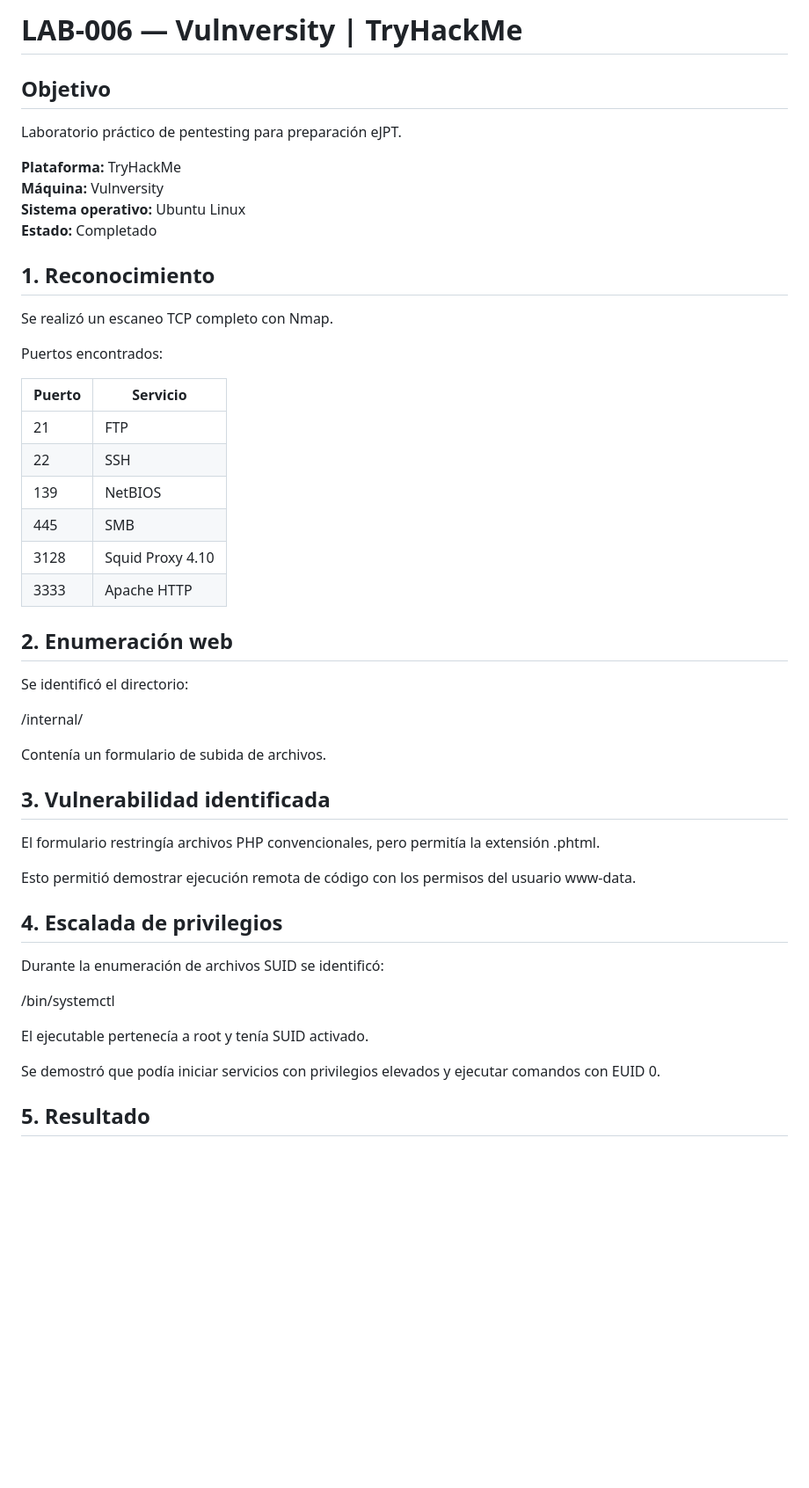
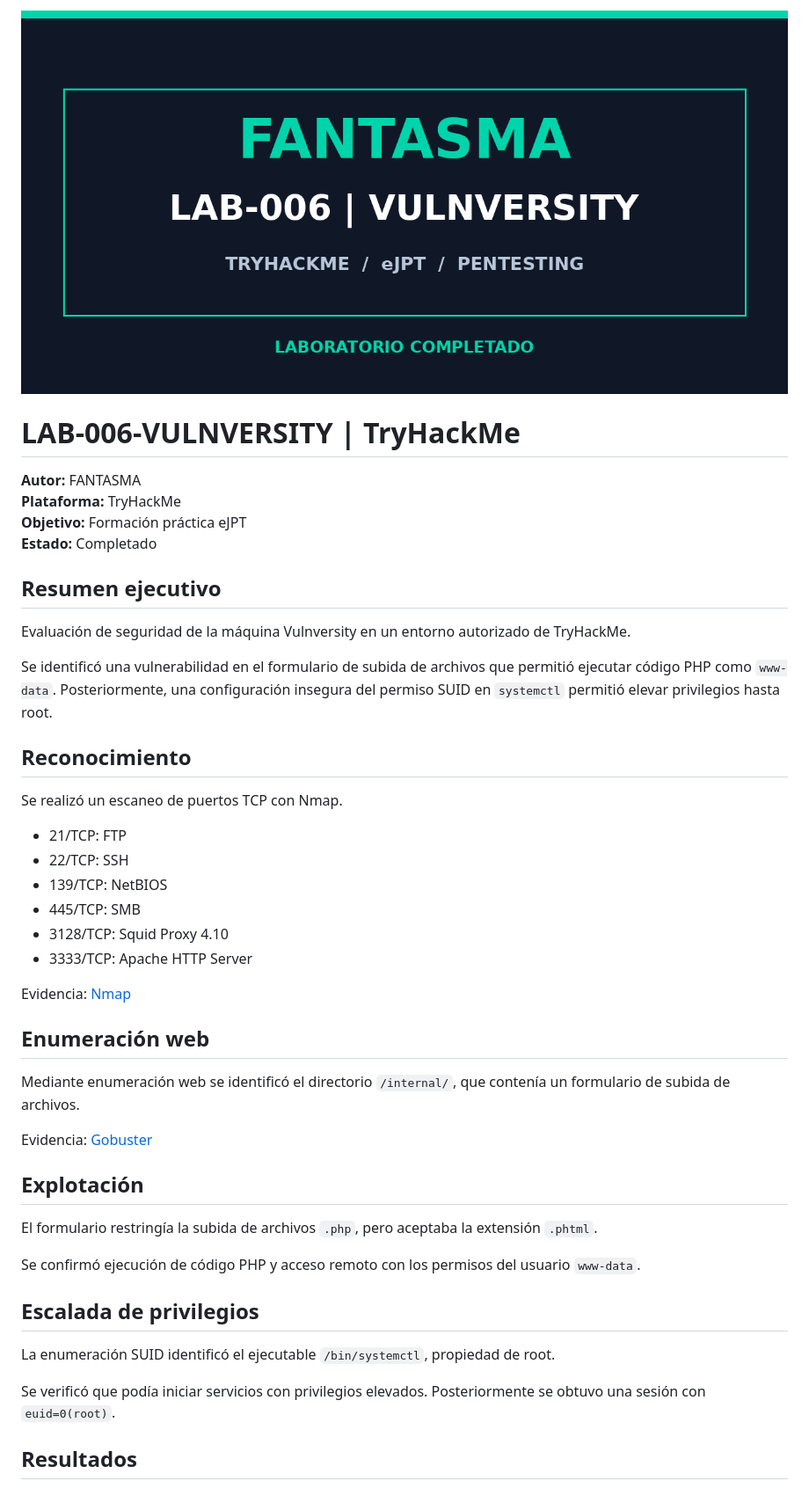
Before and after one commit to fantasmakm4/LAB-006-VULNVERSITY, a Markdown page: README.md, the part around one of its changes. Shown at 88% size. GitHub-like rendering; pictures changed too: 05-Evidencias/portada-vulnversity.png (added); blank space fills up the shorter version.

Commit message:
LAB-006: portada, evidencias e informe completo

```diff
--- a/README.md
+++ b/README.md
@@ -1,54 +1,48 @@
-# LAB-006 — Vulnversity | TryHackMe
+![FANTASMA | LAB-006-VULNVERSITY](05-Evidencias/portada-vulnversity.png)
 
-## Objetivo
-Laboratorio práctico de pentesting para preparación eJPT.
+# LAB-006-VULNVERSITY | TryHackMe
 
+**Autor:** FANTASMA
 **Plataforma:** TryHackMe
-**Máquina:** Vulnversity
-**Sistema operativo:** Ubuntu Linux
+**Objetivo:** Formación práctica eJPT
 **Estado:** Completado
 
-## 1. Reconocimiento
+## Resumen ejecutivo
 
-Se realizó un escaneo TCP completo con Nmap.
+Evaluación de seguridad de la máquina Vulnversity en un entorno autorizado de TryHackMe.
 
-Puertos encontrados:
+Se identificó una vulnerabilidad en el formulario de subida de archivos que permitió ejecutar código PHP como `www-data`. Posteriormente, una configuración insegura del permiso SUID en `systemctl` permitió elevar privilegios hasta root.
 
-| Puerto | Servicio |
-|--------|----------|
-| 21 | FTP |
-| 22 | SSH |
-| 139 | NetBIOS |
-| 445 | SMB |
-| 3128 | Squid Proxy 4.10 |
-| 3333 | Apache HTTP |
+## Reconocimiento
 
-## 2. Enumeración web
+Se realizó un escaneo de puertos TCP con Nmap.
 
-Se identificó el directorio:
+- 21/TCP: FTP
+- 22/TCP: SSH
+- 139/TCP: NetBIOS
+- 445/TCP: SMB
+- 3128/TCP: Squid Proxy 4.10
+- 3333/TCP: Apache HTTP Server
 
-/internal/
+Evidencia: [Nmap](01-Reconocimiento/nmap-inicial.txt)
 
-Contenía un formulario de subida de archivos.
+## Enumeración web
 
-## 3. Vulnerabilidad identificada
+Mediante enumeración web se identificó el directorio `/internal/`, que contenía un formulario de subida de archivos.
 
-El formulario restringía archivos PHP convencionales,
-pero permitía la extensión .phtml.
+Evidencia: [Gobuster](02-Enumeracion-Web/gobuster-inicial.txt)
 
-Esto permitió demostrar ejecución remota de código
-con los permisos del usuario www-data.
+## Explotación
 
-## 4. Escalada de privilegios
+El formulario restringía la subida de archivos `.php`, pero aceptaba la extensión `.phtml`.
 
-Durante la enumeración de archivos SUID se identificó:
+Se confirmó ejecución de código PHP y acceso remoto con los permisos del usuario `www-data`.
 
-/bin/systemctl
+## Escalada de privilegios
 
-El ejecutable pertenecía a root y tenía SUID activado.
+La enumeración SUID identificó el ejecutable `/bin/systemctl`, propiedad de root.
 
-Se demostró que podía iniciar servicios con privilegios
-elevados y ejecutar comandos con EUID 0.
+Se verificó que podía iniciar servicios con privilegios elevados. Posteriormente se obtuvo una sesión con `euid=0(root)`.
 
-## 5. Resultado
+## Resultados
 
```
Also changed, not shown: other parts of README.md (+24 -14 lines), 3 other files.
